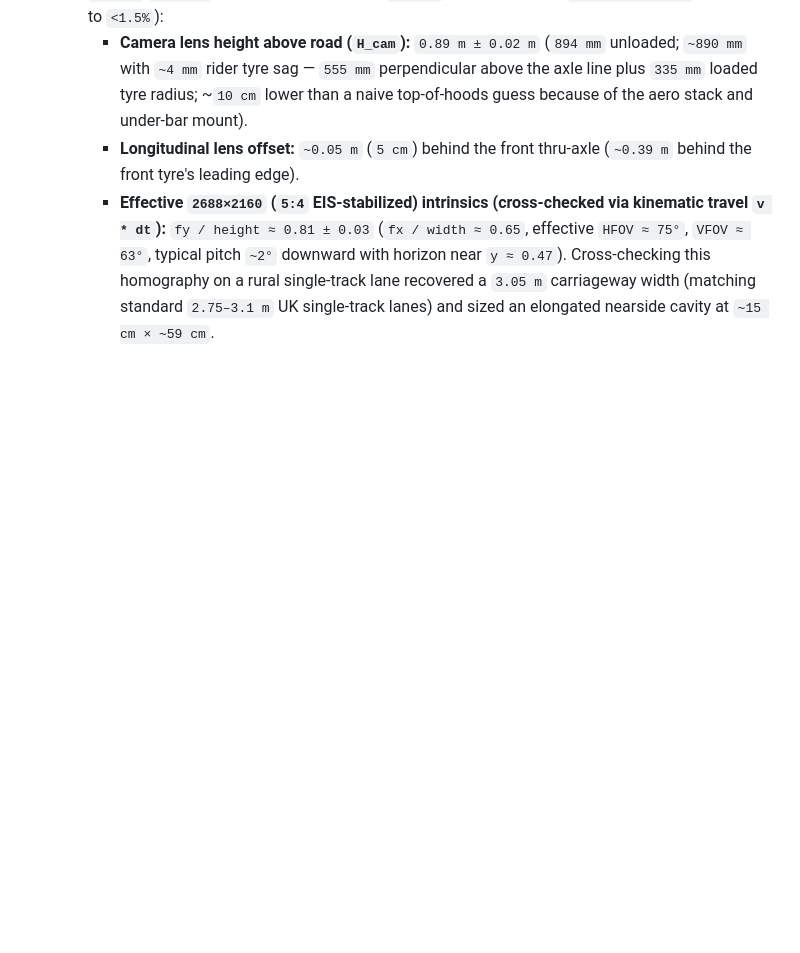
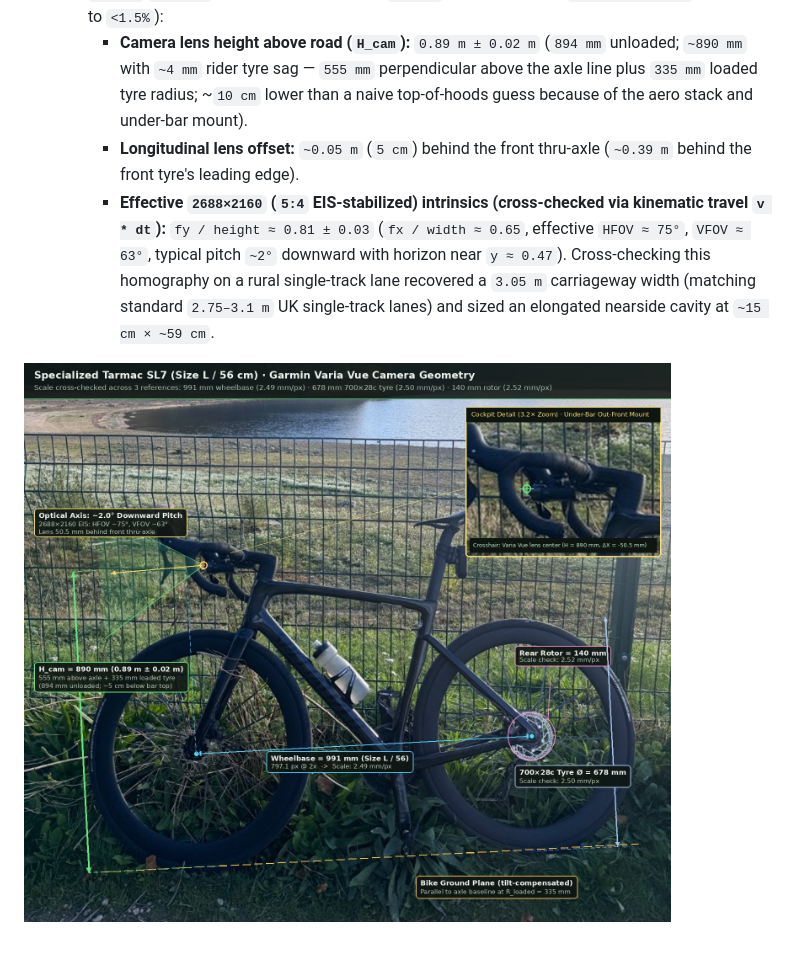
Before and after one commit to pgodlews/RoadLens, a Markdown page: docs/ideas-to-explore.md, the part around the change. Drawn GitHub-style; pictures changed too: docs/samples/tarmac-sl7-camera-geometry.jpg (added); blank space fills up the shorter version.

```diff
--- a/docs/ideas-to-explore.md
+++ b/docs/ideas-to-explore.md
@@ -25,3 +25,5 @@ Items in this document are optional future explorations, **not** required core d
     - **Camera lens height above road (`H_cam`):** `0.89 m ± 0.02 m` (`894 mm` unloaded; `~890 mm` with `~4 mm` rider tyre sag — `555 mm` perpendicular above the axle line plus `335 mm` loaded tyre radius; ~`10 cm` lower than a naive top-of-hoods guess because of the aero stack and under-bar mount).
     - **Longitudinal lens offset:** `~0.05 m` (`5 cm`) behind the front thru-axle (`~0.39 m` behind the front tyre's leading edge).
     - **Effective `2688×2160` (`5:4` EIS-stabilized) intrinsics (cross-checked via kinematic travel `v * dt`):** `fy / height ≈ 0.81 ± 0.03` (`fx / width ≈ 0.65`, effective `HFOV ≈ 75°`, `VFOV ≈ 63°`, typical pitch `~2°` downward with horizon near `y ≈ 0.47`). Cross-checking this homography on a rural single-track lane recovered a `3.05 m` carriageway width (matching standard `2.75–3.1 m` UK single-track lanes) and sized an elongated nearside cavity at `~15 cm × ~59 cm`.
+
+![Specialized Tarmac SL7 Size L Garmin Varia Vue camera geometry](samples/tarmac-sl7-camera-geometry.jpg)
```
Also changed, not shown: docs/samples/README.md (+1 -0 lines).
